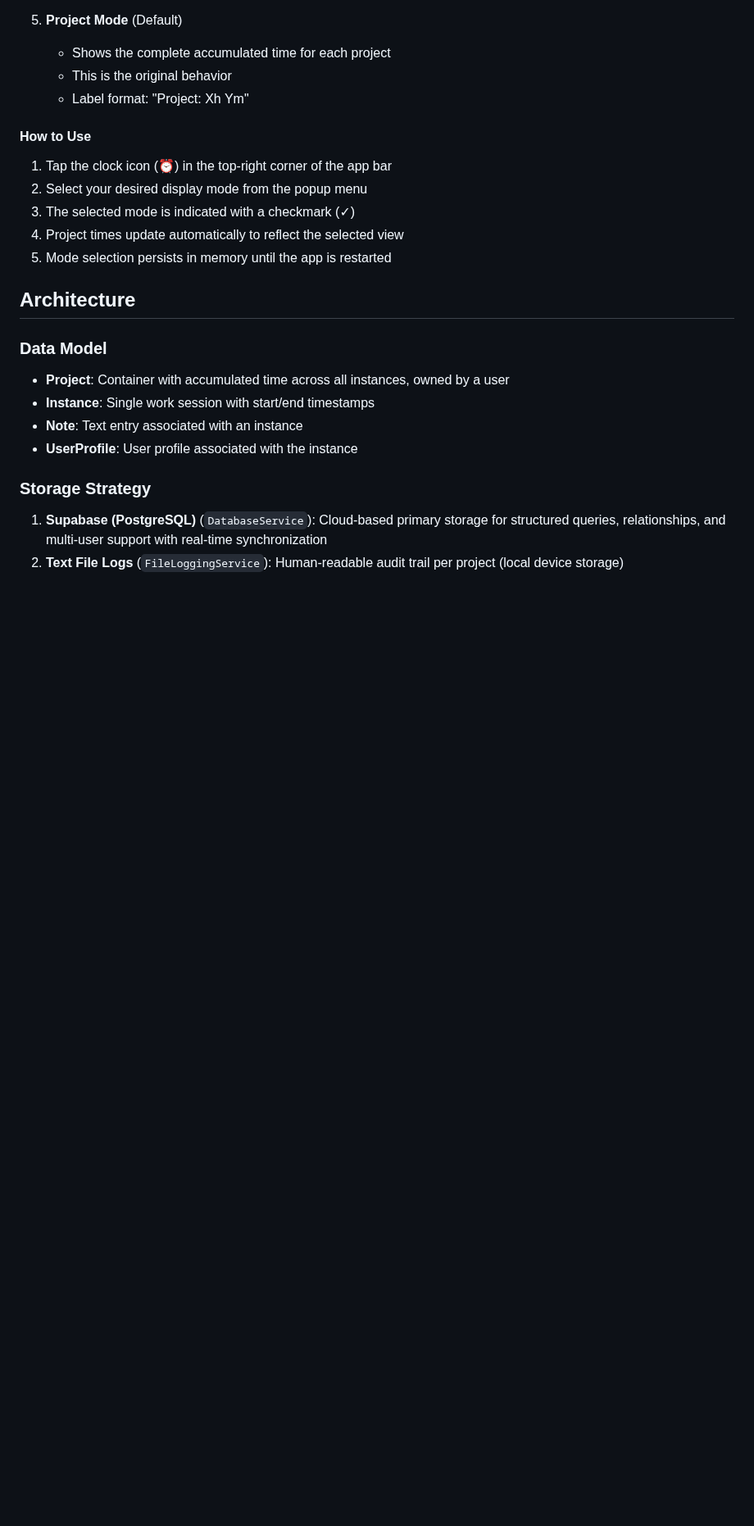
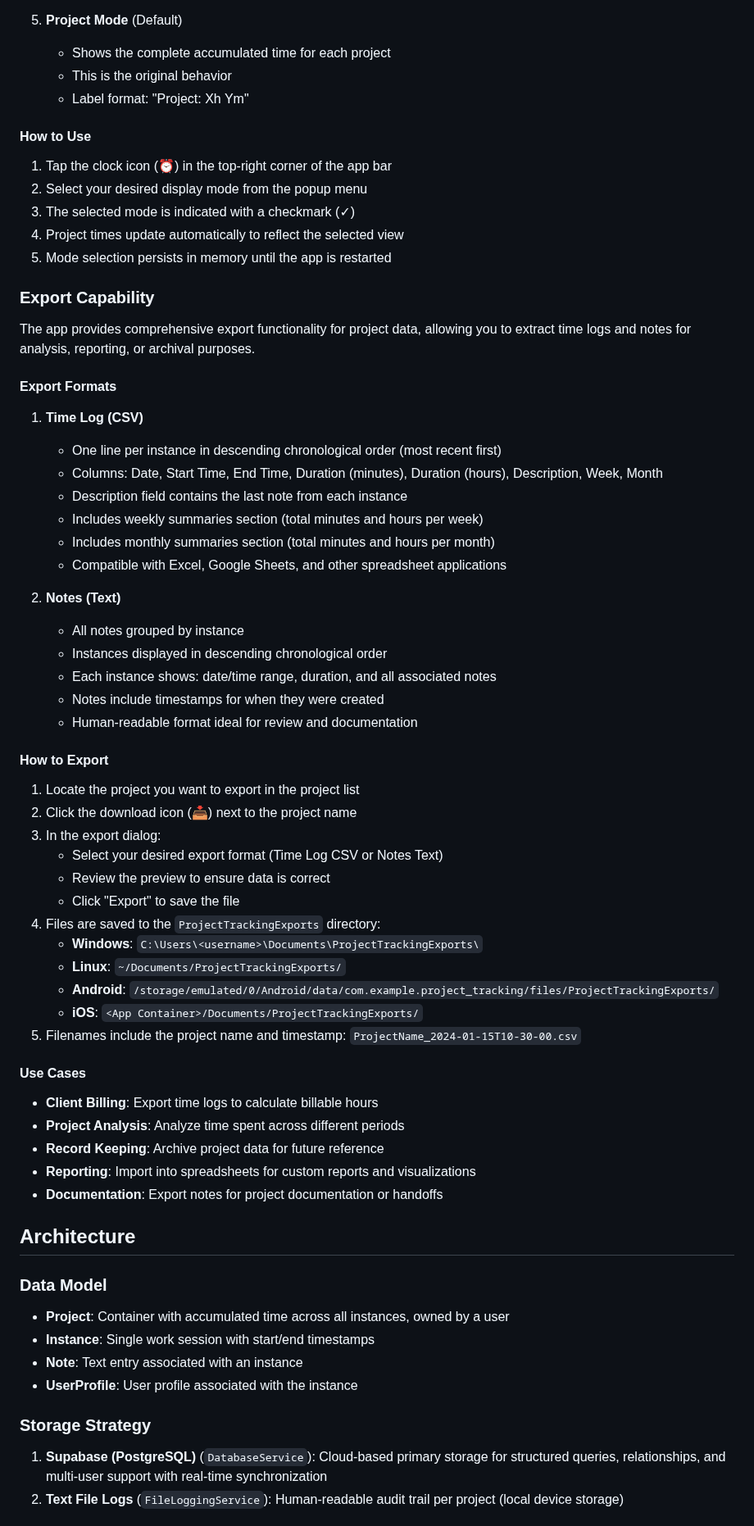
Before and after one commit to RURational2000/ProjectTracking, a Markdown page: README.md, the part around one of its changes. Shown at 82% size. Drawn GitHub-style; blank space fills up the shorter version.

Commit message:
Document export feature in README with comprehensive usage guide
Co-authored-by: RURational2000 <161548180+RURational2000@users.noreply.github.com>

```diff
--- a/README.md
+++ b/README.md
@@ -64,6 +66,50 @@ app bar) that allows you to view project time in different contexts:
 3. The selected mode is indicated with a checkmark (✓)
 4. Project times update automatically to reflect the selected view
 5. Mode selection persists in memory until the app is restarted
+
+### Export Capability
+
+The app provides comprehensive export functionality for project data, allowing you to extract time logs and notes for analysis, reporting, or archival purposes.
+
+#### Export Formats
+
+1. **Time Log (CSV)**
+   - One line per instance in descending chronological order (most recent first)
+   - Columns: Date, Start Time, End Time, Duration (minutes), Duration (hours), Description, Week, Month
+   - Description field contains the last note from each instance
+   - Includes weekly summaries section (total minutes and hours per week)
+   - Includes monthly summaries section (total minutes and hours per month)
+   - Compatible with Excel, Google Sheets, and other spreadsheet applications
+
+2. **Notes (Text)**
+   - All notes grouped by instance
+   - Instances displayed in descending chronological order
+   - Each instance shows: date/time range, duration, and all associated notes
+   - Notes include timestamps for when they were created
+   - Human-readable format ideal for review and documentation
+
+#### How to Export
+
+1. Locate the project you want to export in the project list
+2. Click the download icon (📥) next to the project name
+3. In the export dialog:
+   - Select your desired export format (Time Log CSV or Notes Text)
+   - Review the preview to ensure data is correct
+   - Click "Export" to save the file
+4. Files are saved to the `ProjectTrackingExports` directory:
+   - **Windows**: `C:\Users\<username>\Documents\ProjectTrackingExports\`
+   - **Linux**: `~/Documents/ProjectTrackingExports/`
+   - **Android**: `/storage/emulated/0/Android/data/com.example.project_tracking/files/ProjectTrackingExports/`
+   - **iOS**: `<App Container>/Documents/ProjectTrackingExports/`
+5. Filenames include the project name and timestamp: `ProjectName_2024-01-15T10-30-00.csv`
+
+#### Use Cases
+
+- **Client Billing**: Export time logs to calculate billable hours
+- **Project Analysis**: Analyze time spent across different periods
+- **Record Keeping**: Archive project data for future reference
+- **Reporting**: Import into spreadsheets for custom reports and visualizations
+- **Documentation**: Export notes for project documentation or handoffs
 
 ## Architecture
 
```
Also changed, not shown: other parts of README.md (+2 -0 lines).
